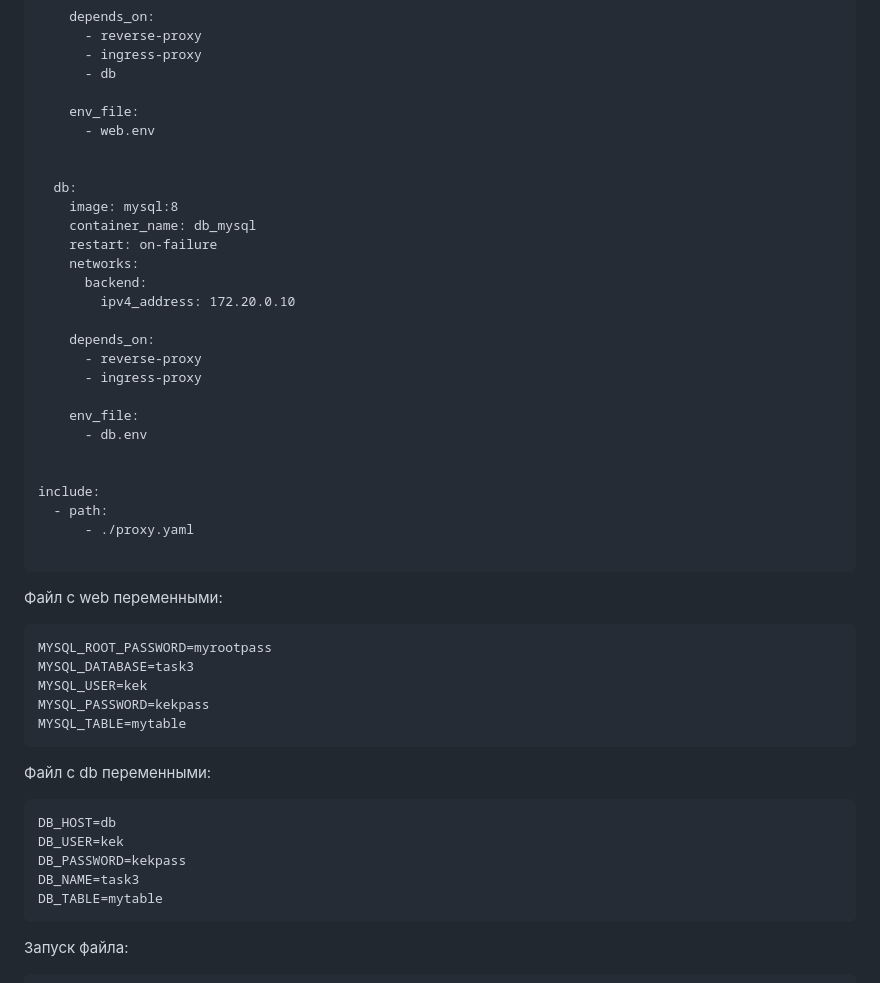
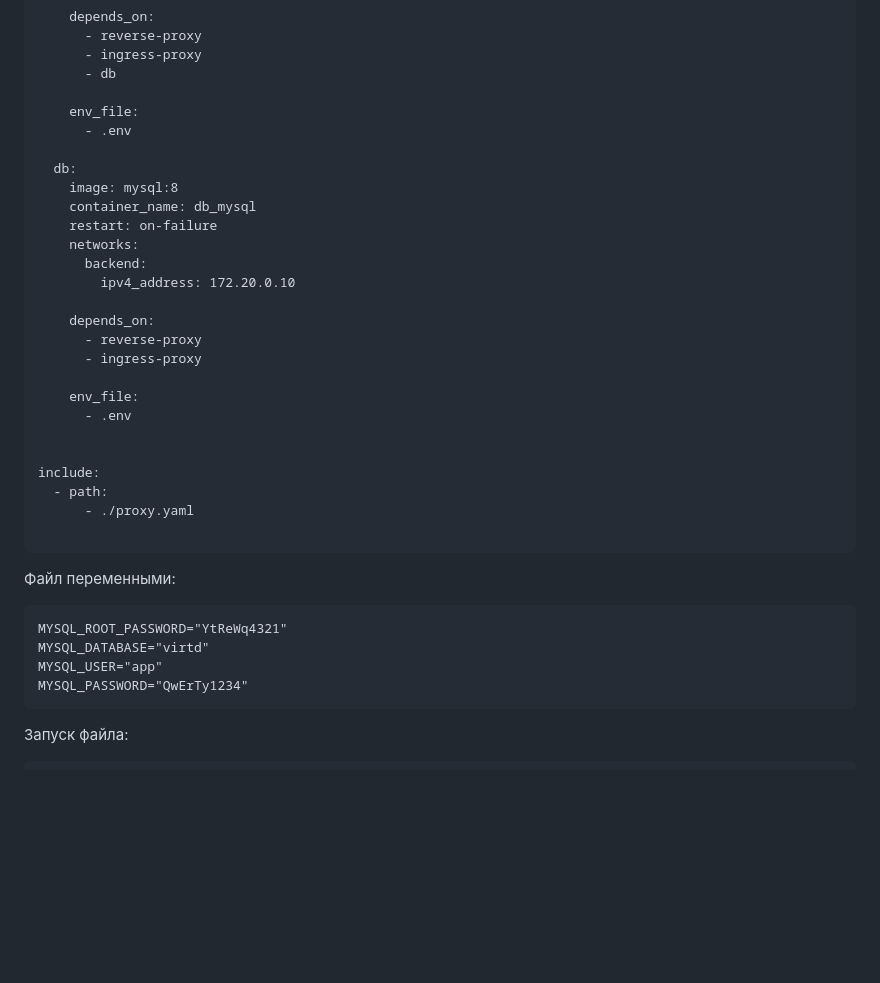
Before and after one commit to dariatsv/netology-hw-devops, a Markdown page: Виртуализация и контейнеризация/Практическое применение Docker.md, the part around the change printed below. GitHub-like rendering; blank space fills up the shorter version.

````diff
--- a/Виртуализация и контейнеризация/Практическое применение Docker.md
+++ b/Виртуализация и контейнеризация/Практическое применение Docker.md
@@ -187,8 +189,7 @@ services:
       - db
 
     env_file:
-      - web.env
-
+      - .env
 
   db:
     image: mysql:8
@@ -203,7 +204,7 @@ services:
       - ingress-proxy
 
     env_file:
-      - db.env
+      - .env
 
 
 include:
@@ -212,22 +213,12 @@ include:
 
 ```
 
-Файл с web переменными:
+Файл переменными:
 ```log
-MYSQL_ROOT_PASSWORD=myrootpass
-MYSQL_DATABASE=task3
-MYSQL_USER=kek
-MYSQL_PASSWORD=kekpass
-MYSQL_TABLE=mytable
-```
-
-Файл с db переменными:
-```log
-DB_HOST=db
-DB_USER=kek
-DB_PASSWORD=kekpass
-DB_NAME=task3
-DB_TABLE=mytable
+MYSQL_ROOT_PASSWORD="YtReWq4321"
+MYSQL_DATABASE="virtd"
+MYSQL_USER="app"
+MYSQL_PASSWORD="QwErTy1234"
 ```
 
 Запуск файла:
````
Also changed, not shown: other parts of Виртуализация и контейнеризация/Практическое применение Docker.md (+29 -90 lines).
